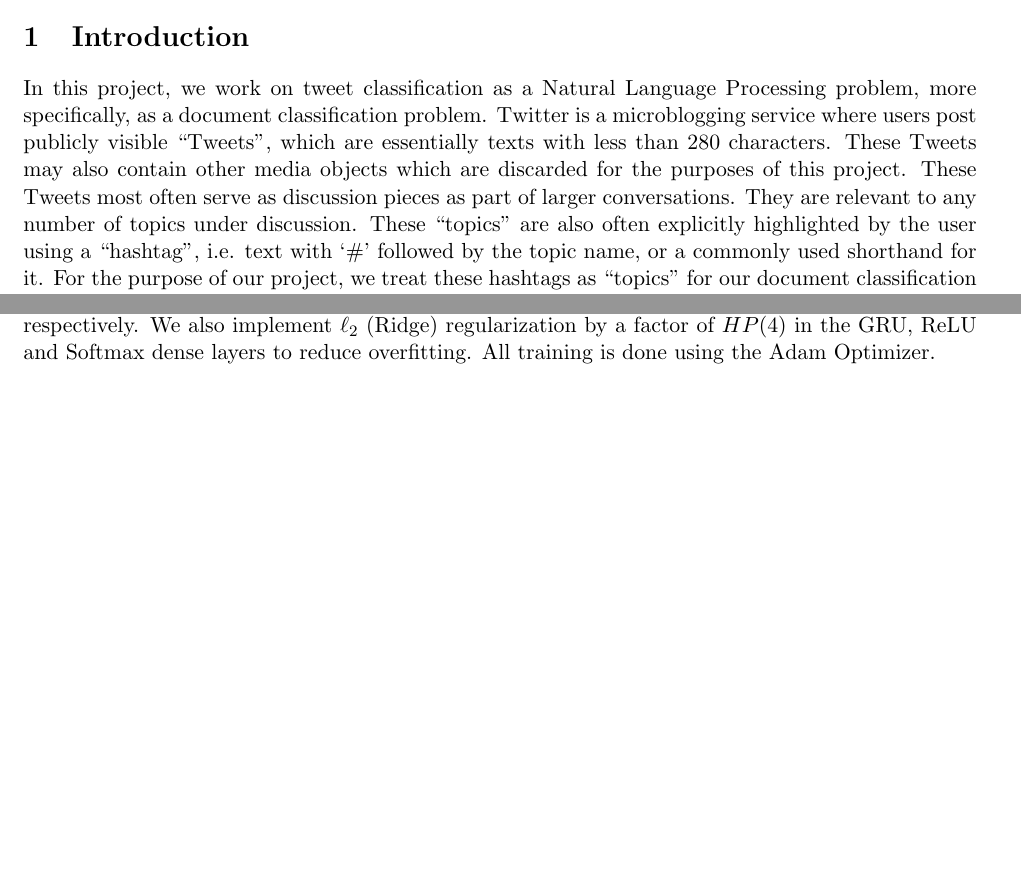
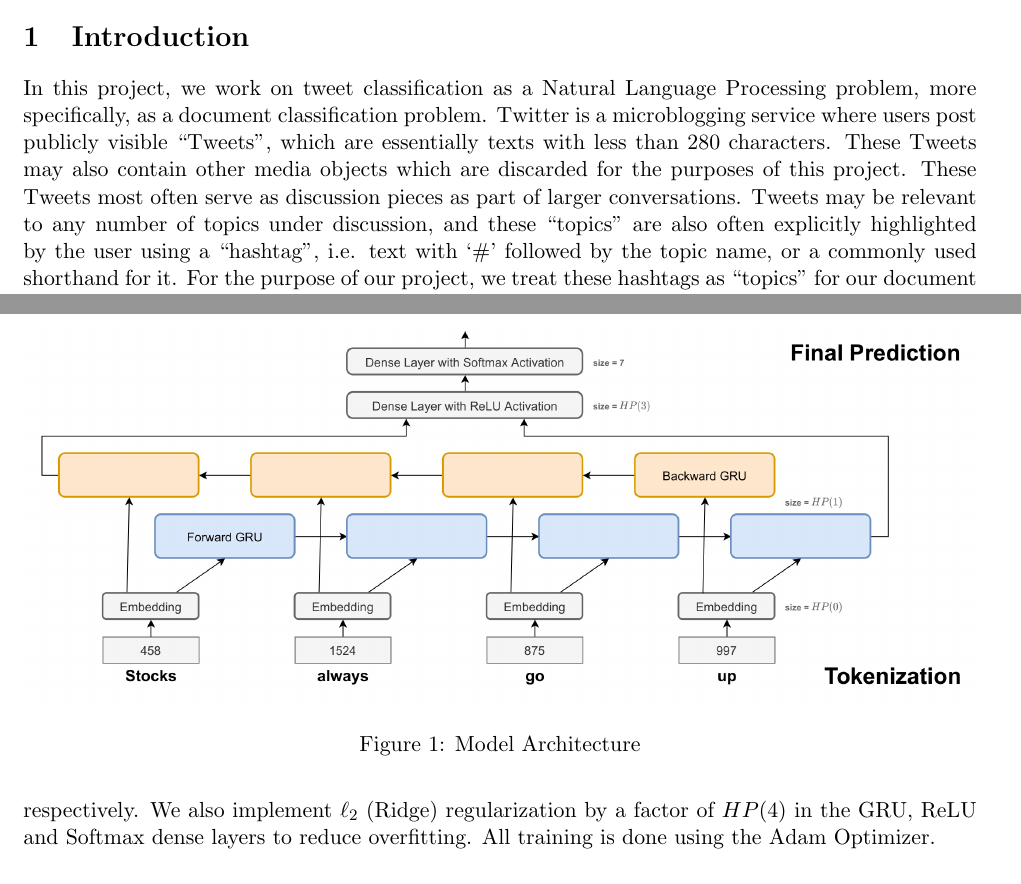
Before and after one commit to dai-anna/Duke-NLP-FinalProject, a LaTeX document (report/report.tex): two parts of pages 1 and 3 of 8, joined at a grey line, cut so that both start at the same text, the shorter picture padded with empty space. Compiled offline with pdfLaTeX.

Commit message:
image caption

```diff
--- a/report/report.tex
+++ b/report/report.tex
@@ -17,7 +17,7 @@
 
 \section{Introduction}
 
-In this project, we work on tweet classification as a Natural Language Processing problem, more specifically, as a document classification problem. Twitter is a microblogging service where users post publicly visible ``Tweets", which are essentially texts with less than 280 characters. These Tweets may also contain other media objects which are discarded for the purposes of this project. These Tweets most often serve as discussion pieces as part of larger conversations. They are relevant to any number of topics under discussion. These ``topics" are also often explicitly highlighted by the user using a ``hashtag", i.e. text with `\#' followed by the topic name, or a commonly used shorthand for it. For the purpose of our project, we treat these hashtags as ``topics" for our document classification model, where each Tweet is an instance of a document.
+In this project, we work on tweet classification as a Natural Language Processing problem, more specifically, as a document classification problem. Twitter is a microblogging service where users post publicly visible ``Tweets", which are essentially texts with less than 280 characters. These Tweets may also contain other media objects which are discarded for the purposes of this project. These Tweets most often serve as discussion pieces as part of larger conversations. Tweets may be relevant to any number of topics under discussion, and these ``topics" are also often explicitly highlighted by the user using a ``hashtag", i.e. text with `\#' followed by the topic name, or a commonly used shorthand for it. For the purpose of our project, we treat these hashtags as ``topics" for our document classification model, where each Tweet is an instance of a document.
 
 % --------------------------------------------------------------------------------
 \section{Data}
@@ -45,7 +45,11 @@ We develop a neural network model as a discriminative model in order to classify
 
 
 \subsubsection{Model Architecture}
-\includegraphics[width=\textwidth,height=\textheight,keepaspectratio]{architecture.drawio.png}
+\begin{figure}[h!]
+  \includegraphics[width=\textwidth,height=\textheight,keepaspectratio]{architecture.drawio.png}
+    \caption{Model Architecture}
+\end{figure}
+
 
 \noindent The model contains three essential subparts: the embedding layer, the bidirectional GRU layers, and the final densely connected layers. Each layer has one or more hyperparameters (denoted by $HP(i)$) that are subject to tuning. Documents are fed into the model in the form of tokens identified from the encoder. There are 16,003 unique tokens identified in the training data. The embedding layer is a neural net that converts each token into a vector of length $HP(0)$. These embedded vectors are then received as input by the two GRU layers. GRU are a form of recurrent neural networks that use gates to better pass long term memory than simple recurrent neural nets (RNN), but have fewer parameters than long short-term memory (LSTM) neural nets. This allows for GRUs to be more expressive than simple RNNs faster and easier to train than LSTMs. Research also suggest that performance of GRUs are comparable with LSTMs for some natural language processing models (\cite{GRU}). GRU also do not differentiate between the output and hidden vectors and the size of these hidden vectors are $HP(1)$. The final hidden vectors of both GRUs (forward and backward) are then concatenated and fed into a dropout layer with dropout rate $HP(2)$ followed by a densely connected network of two layers separated by another dropout layer with the same rate of $HP(2)$. These two dense layers are of size $HP(3)$ and 7 with ReLU and Softmax activation functions respectively. We also implement $\ell_2$ (Ridge) regularization by a factor of $HP(4)$ in the GRU, ReLU and Softmax dense layers to reduce overfitting. All training is done using the Adam Optimizer.
 
```
